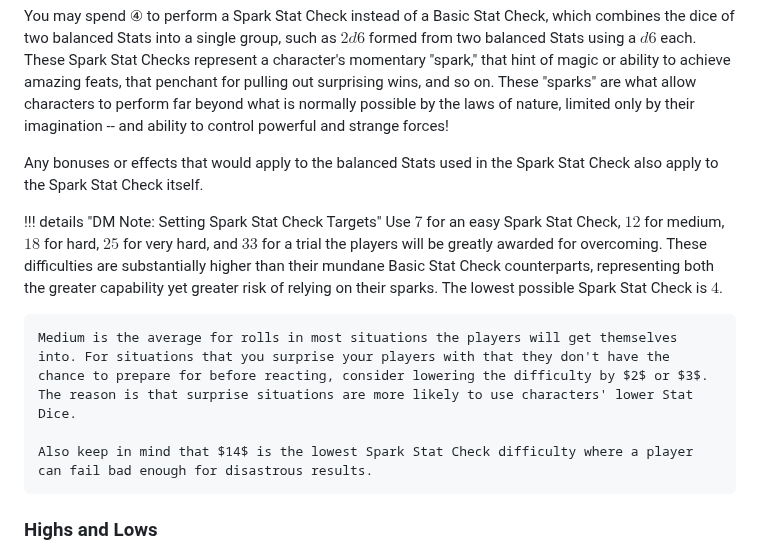
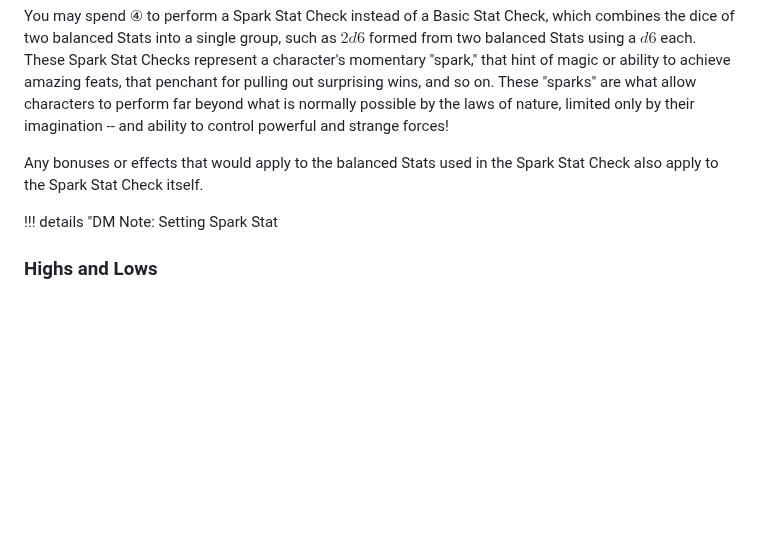
Before and after one commit to snotskie/ttrpg, a Markdown page: site/src/index.md, the part around the change. Rendered like a GitHub page; blank space fills up the shorter version.

```diff
--- a/site/src/index.md
+++ b/site/src/index.md
@@ -240,12 +240,7 @@ You may spend ④ to perform a Spark Stat Check instead of a Basic Stat Check, w
 
 Any bonuses or effects that would apply to the balanced Stats used in the Spark Stat Check also apply to the Spark Stat Check itself.
 
-!!! details "DM Note: Setting Spark Stat Check Targets"
-    Use $7$ for an easy Spark Stat Check, $12$ for medium, $18$ for hard, $25$ for very hard, and $33$ for a trial the players will be greatly awarded for overcoming. These difficulties are substantially higher than their mundane Basic Stat Check counterparts, representing both the greater capability yet greater risk of relying on their sparks. The lowest possible Spark Stat Check is $4$.
-
-    Medium is the average for rolls in most situations the players will get themselves into. For situations that you surprise your players with that they don't have the chance to prepare for before reacting, consider lowering the difficulty by $2$ or $3$. The reason is that surprise situations are more likely to use characters' lower Stat Dice.
-
-    Also keep in mind that $14$ is the lowest Spark Stat Check difficulty where a player can fail bad enough for disastrous results.
+!!! details "DM Note: Setting Spark Stat
 
 ### Highs and Lows
 
```
